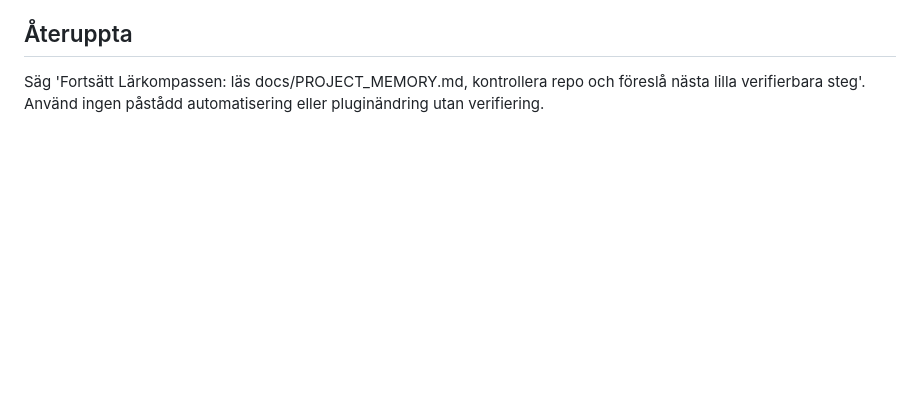
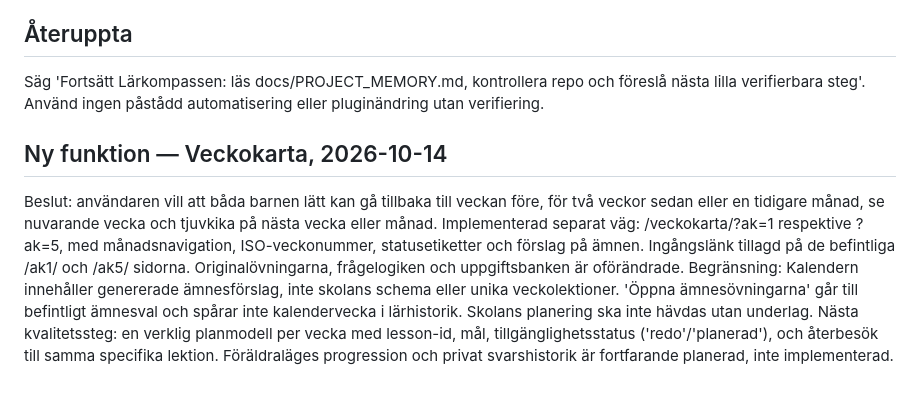
Before and after one commit to gergins/larkompassen, a Markdown page: docs/PROJECT_MEMORY.md, the part around the change. Drawn GitHub-style; blank space fills up the shorter version.

Commit message:
Save calendar navigation decision and precise limitations

```diff
--- a/docs/PROJECT_MEMORY.md
+++ b/docs/PROJECT_MEMORY.md
@@ -35,3 +35,9 @@ P4: Eventuell synkad föräldraöversikt med autentisering och privata backendda
 
 ## Återuppta
 Säg 'Fortsätt Lärkompassen: läs docs/PROJECT_MEMORY.md, kontrollera repo och föreslå nästa lilla verifierbara steg'. Använd ingen påstådd automatisering eller pluginändring utan verifiering.
+
+
+## Ny funktion — Veckokarta, 2026-10-14
+Beslut: användaren vill att båda barnen lätt kan gå tillbaka till veckan före, för två veckor sedan eller en tidigare månad, se nuvarande vecka och tjuvkika på nästa vecka eller månad. Implementerad separat väg: /veckokarta/?ak=1 respektive ?ak=5, med månadsnavigation, ISO-veckonummer, statusetiketter och förslag på ämnen. Ingångslänk tillagd på de befintliga /ak1/ och /ak5/ sidorna. Originalövningarna, frågelogiken och uppgiftsbanken är oförändrade.
+Begränsning: Kalendern innehåller genererade ämnesförslag, inte skolans schema eller unika veckolektioner. 'Öppna ämnesövningarna' går till befintligt ämnesval och spårar inte kalendervecka i lärhistorik. Skolans planering ska inte hävdas utan underlag.
+Nästa kvalitetssteg: en verklig planmodell per vecka med lesson-id, mål, tillgänglighetsstatus ('redo'/'planerad'), och återbesök till samma specifika lektion. Föräldraläges progression och privat svarshistorik är fortfarande planerad, inte implementerad.
```
